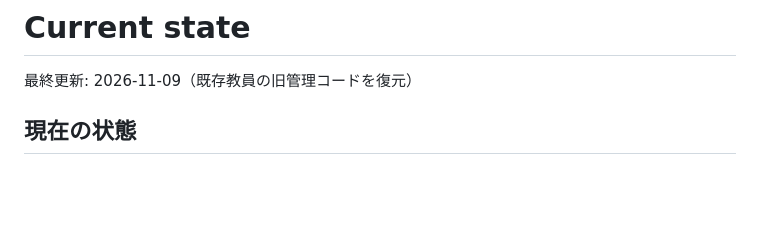
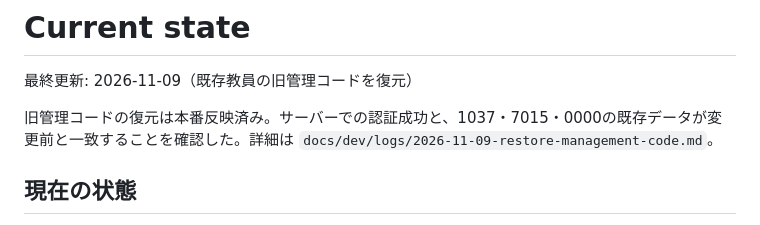
Before and after one commit to MLabPages/class-picker, a Markdown page: docs/current-state.md, the part around the change. Rendered like a GitHub page; blank space fills up the shorter version.

Commit message:
Record production management code restoration verification

```diff
--- a/docs/current-state.md
+++ b/docs/current-state.md
@@ -1,6 +1,8 @@
 # Current state
 
 最終更新: 2026-11-09（既存教員の旧管理コードを復元）
+
+旧管理コードの復元は本番反映済み。サーバーでの認証成功と、1037・7015・0000の既存データが変更前と一致することを確認した。詳細は `docs/dev/logs/2026-11-09-restore-management-code.md`。
 
 ## 現在の状態
 
```
Also changed, not shown: 1 other file.
